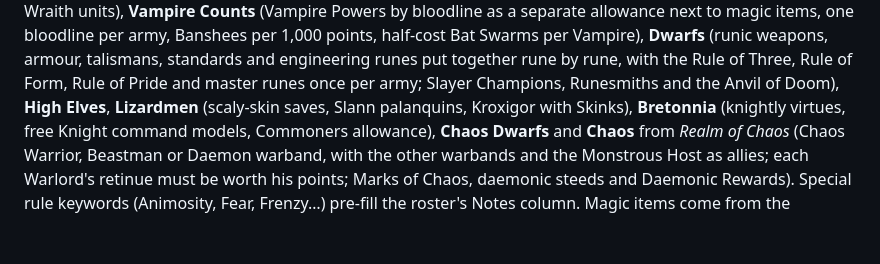
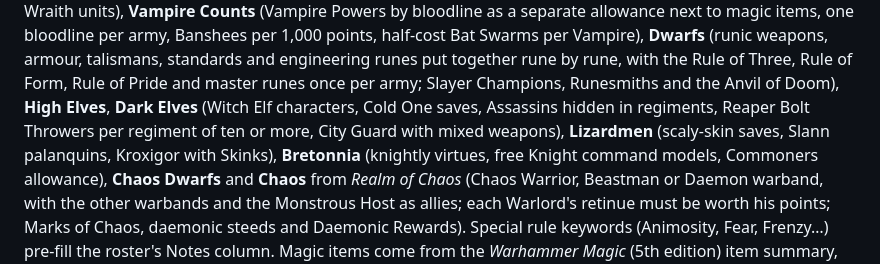
Before and after one commit to snottleDev/WHFB5e-List-Builder, a Markdown page: README.md, the part around the change. Drawn GitHub-style; blank space fills up the shorter version.

Commit message:
Dark Elves: tests, data format notes and README
Co-Authored-By: Claude Opus 5.5 <noreply@anthropic.com>
Claude-Session: https://claude.ai/code/session_01HazH3vbnJHPyMs7Fpth1z1

```diff
--- a/README.md
+++ b/README.md
@@ -19,7 +19,8 @@ war machine minimum), **The Undead** (Undead Champions leading regiments, charac
 Banshees per 1,000 points, half-cost Bat Swarms per Vampire),
 **Dwarfs** (runic weapons, armour, talismans, standards and engineering runes put together rune by rune, with the Rule of
 Three, Rule of Form, Rule of Pride and master runes once per army; Slayer Champions, Runesmiths and the Anvil of Doom),
-**High Elves**, **Lizardmen** (scaly-skin saves, Slann palanquins, Kroxigor with Skinks), **Bretonnia** (knightly
+**High Elves**, **Dark Elves** (Witch Elf characters, Cold One saves, Assassins hidden in regiments, Reaper Bolt
+Throwers per regiment of ten or more, City Guard with mixed weapons), **Lizardmen** (scaly-skin saves, Slann palanquins, Kroxigor with Skinks), **Bretonnia** (knightly
 virtues, free Knight command models, Commoners allowance), **Chaos Dwarfs** and **Chaos** from *Realm of Chaos*
 (Chaos Warrior, Beastman or Daemon warband, with the other warbands and the Monstrous Host as allies; each Warlord's
 retinue must be worth his points; Marks of Chaos, daemonic steeds and Daemonic Rewards). Special rule keywords (Animosity, Fear, Frenzy…) pre-fill the roster's Notes column. Magic items come from the *Warhammer Magic* (5th edition) item summary,
```
Also changed, not shown: docs/data-format.md (+1 -0 lines).
